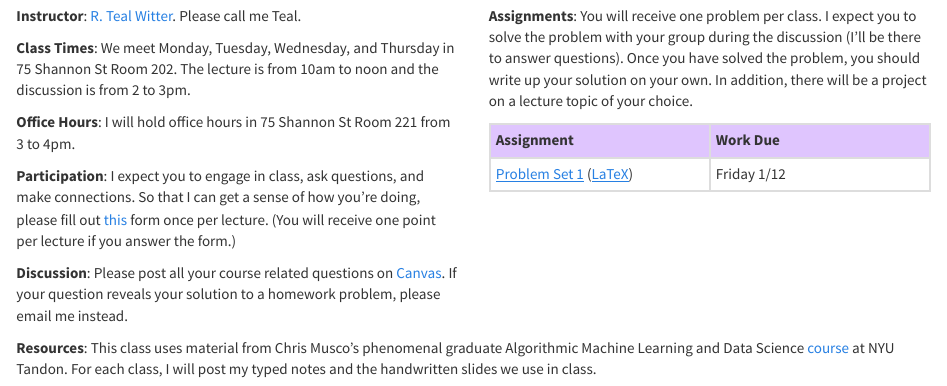
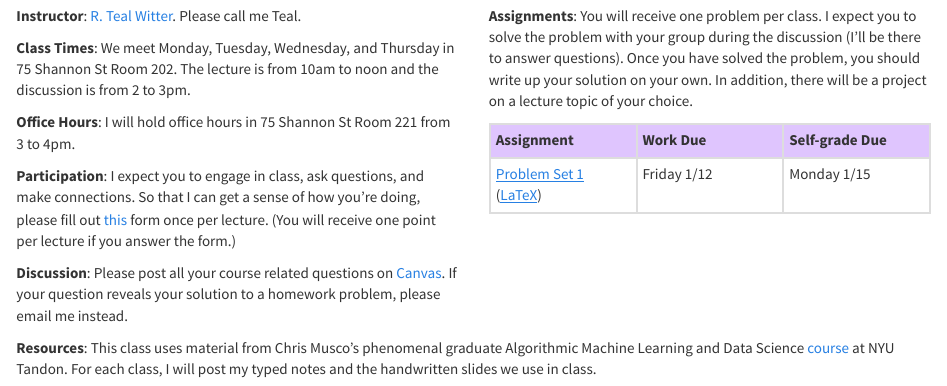
Before and after one commit to rtealwitter/rads2024, an R Markdown document (index.rmd): the page in a window 1100 px wide, from 190 px down. Rendered offline with R 4.5, knitr and Pandoc, with nearby package versions.

Commit message:
update self-grade and pset1

```diff
--- a/index.rmd
+++ b/index.rmd
@@ -27,9 +27,9 @@ An introduction to algorithms for efficiently finding patterns in large-scale da
   <div class="col-md-6" markdown="1">
   **Assignments**: You will receive one problem per class. I expect you to solve the problem with your group during the discussion (I'll be there to answer questions). Once you have solved the problem, you should write up your solution on your own. In addition, there will be a project on a lecture topic of your choice.
 
-  Assignment | Work Due
-  :--- | :---
-  [Problem Set 1](psets/pset1.pdf) ([LaTeX](psets/pset1.tex)) | Friday 1/12
+  Assignment | Work Due | Self-grade Due
+  :--- | :--- | :---
+  [Problem Set 1](psets/pset1.pdf) ([LaTeX](psets/pset1.tex)) | Friday 1/12 | Monday 1/15
   </div>
 </div>
 
```
Also changed, not shown: docs/psets/pset1.tex, psets/pset1.pdf, psets/pset1.tex, 2 other files.
